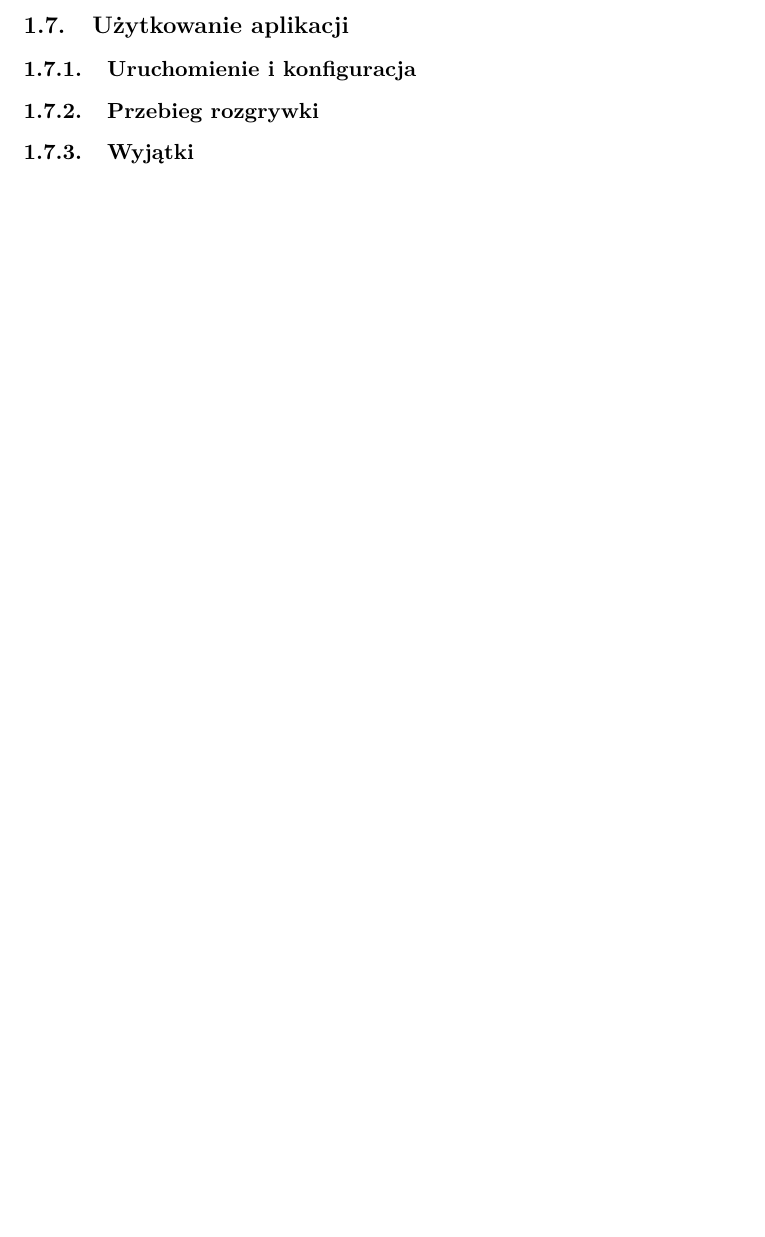
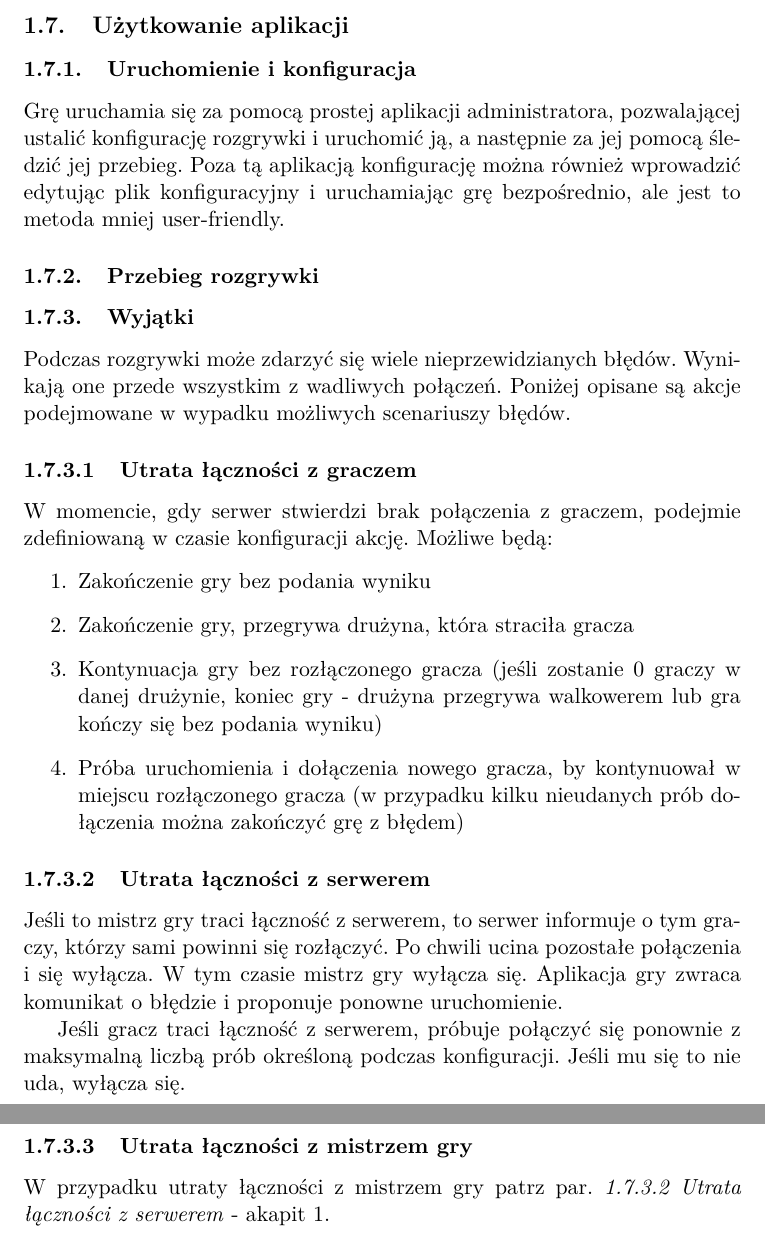
Before and after one commit to kotertom/io1-doc, a LaTeX document (tex/dokumentacja-io1-project_game.tex): part of page 13 of 13 before the commit and two parts of pages 13 and 14 of 14 after it, the two joined at a grey line, cut so that both start at the same text, the shorter picture padded with empty space. Compiled offline with pdfLaTeX.

Commit message:
added użytkowanie aplikacji

```diff
--- a/tex/dokumentacja-io1-project_game.tex
+++ b/tex/dokumentacja-io1-project_game.tex
@@ -22,6 +22,14 @@
 \usepackage{listings}
 \usepackage{longtable}
 \usepackage[counterclockwise, figuresleft]{rotating}
+\usepackage{titlesec}
+
+\setcounter{secnumdepth}{4}
+
+\titleformat{\paragraph}
+{\normalfont\normalsize\bfseries}{\theparagraph}{1em}{}
+\titlespacing*{\paragraph}
+{0pt}{3.25ex plus 1ex minus .2ex}{1.5ex plus .2ex}
 
 \let\Oldsection\section
 \renewcommand{\section}{\FloatBarrier\Oldsection}
@@ -340,9 +348,34 @@ Przykładowy komunikat - zlecenie ruchu o jedno pole w górę - wygląda następ
 \subsection{Użytkowanie aplikacji}
 
 \subsubsection{Uruchomienie i konfiguracja}
+\par
+Grę uruchamia się za pomocą prostej aplikacji administratora, pozwalającej ustalić konfigurację rozgrywki i uruchomić ją, a następnie za jej pomocą śledzić jej przebieg. Poza tą aplikacją konfigurację można również wprowadzić edytując plik konfiguracyjny i uruchamiając grę bezpośrednio, ale jest to metoda mniej user-friendly.
 
 \subsubsection{Przebieg rozgrywki}
 
 \subsubsection{Wyjątki}
+\par
+Podczas rozgrywki może zdarzyć się wiele nieprzewidzianych błędów. Wynikają one przede wszystkim z wadliwych połączeń. Poniżej opisane są akcje podejmowane w wypadku możliwych scenariuszy błędów.
+
+\paragraph{Utrata łączności z graczem}
+\par
+W momencie, gdy serwer stwierdzi brak połączenia z graczem, podejmie zdefiniowaną w czasie konfiguracji akcję. Możliwe będą:
+\begin{enumerate}
+\item Zakończenie gry bez podania wyniku
+\item Zakończenie gry, przegrywa drużyna, która straciła gracza
+\item Kontynuacja gry bez rozłączonego gracza (jeśli zostanie 0 graczy w danej drużynie, koniec gry - drużyna przegrywa walkowerem lub gra kończy się bez podania wyniku)
+\item Próba uruchomienia i dołączenia nowego gracza, by kontynuował w miejscu rozłączonego gracza (w przypadku kilku nieudanych prób dołączenia można zakończyć grę z błędem)
+\end{enumerate}
+
+\paragraph{Utrata łączności z serwerem}
+\par
+Jeśli to mistrz gry traci łączność z serwerem, to serwer informuje o tym graczy, którzy sami powinni się rozłączyć. Po chwili ucina pozostałe połączenia i się wyłącza. W tym czasie mistrz gry wyłącza się. Aplikacja gry zwraca komunikat o błędzie i proponuje ponowne uruchomienie.
+\par
+Jeśli gracz traci łączność z serwerem, próbuje połączyć się ponownie z maksymalną liczbą prób określoną podczas konfiguracji. Jeśli mu się to nie uda, wyłącza się.
+
+\paragraph{Utrata łączności z mistrzem gry}
+\par
+W przypadku utraty łączności z mistrzem gry patrz par. \textit{1.7.3.2 Utrata łączności z serwerem} - akapit 1.
+
 
 \end{document}
```
Also changed, not shown: tex/dokumentacja-io1-project_game.pdf, 1 other file.
